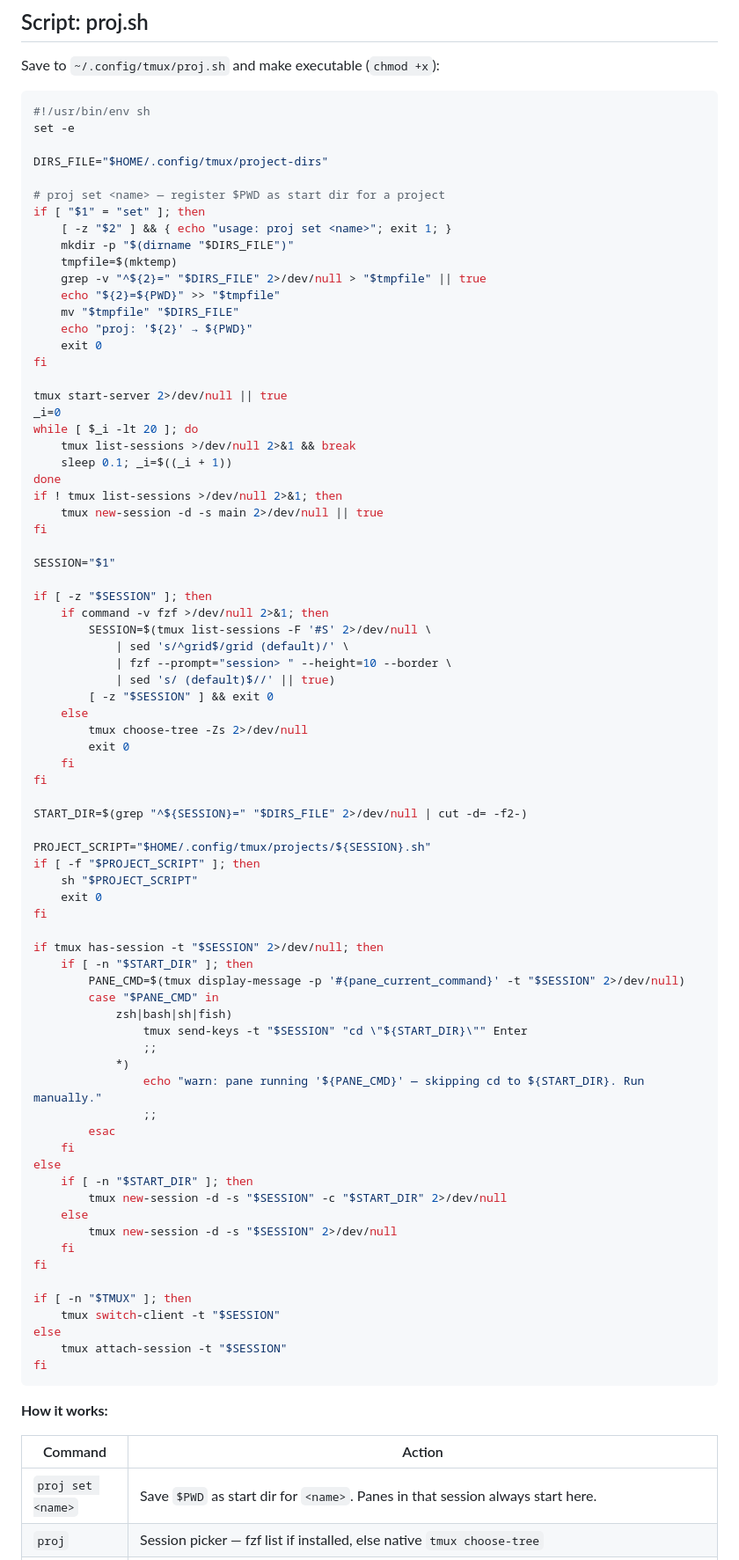
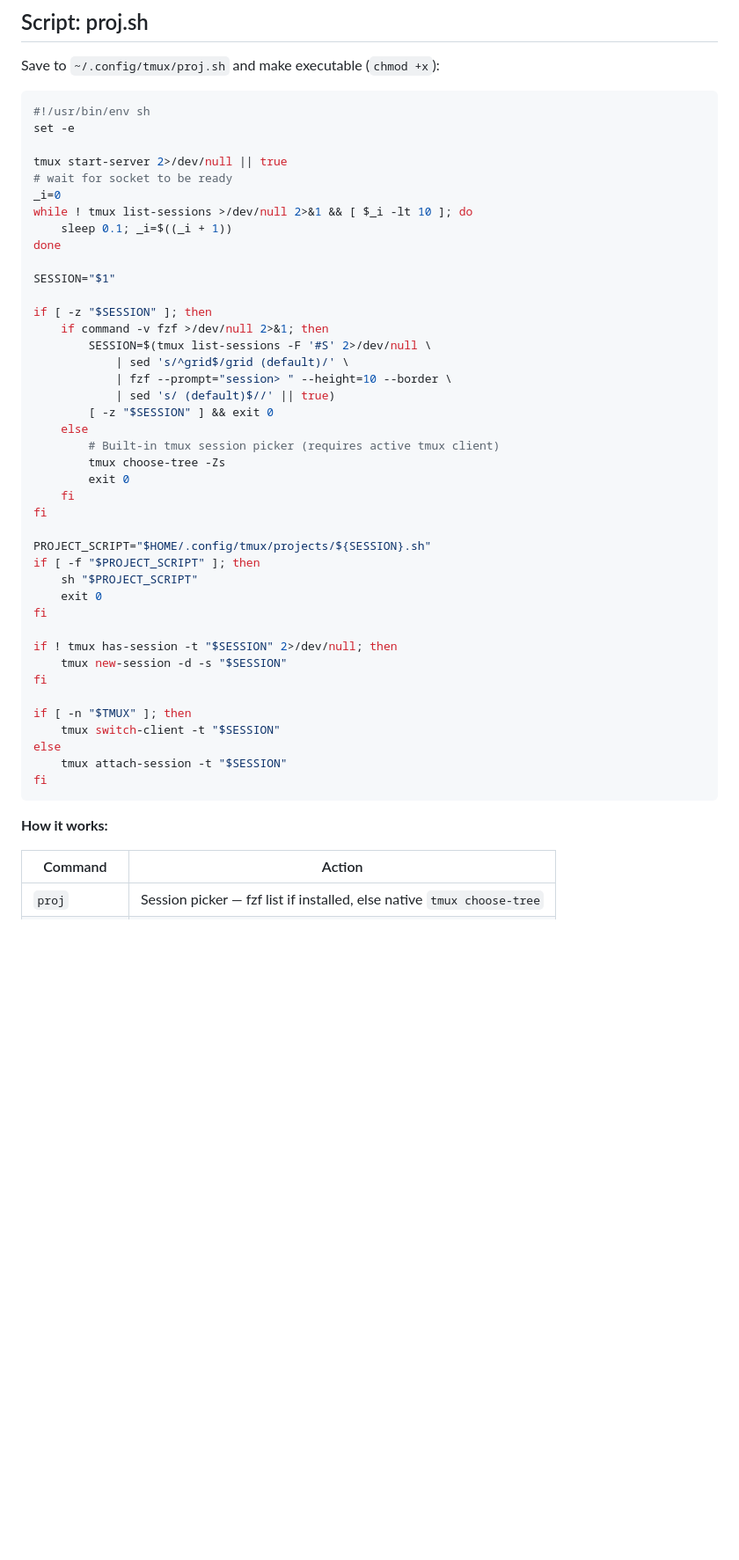
Before and after one commit to ValentinDumas/toolbox, a Markdown page: tmux-agnostic-setup/tmux-agnostic-setup.md, the part around one of its changes. Shown at 88% size. Drawn GitHub-style; blank space fills up the shorter version.

Commit message:
revert: remove per-project start directory feature
Reverts f412029 and a04db5d. Feature caused incorrect pane count on
session restore (4 panes instead of saved 2).

Co-Authored-By: Claude Sonnet 4.6 <noreply@anthropic.com>

```diff
--- a/tmux-agnostic-setup/tmux-agnostic-setup.md
+++ b/tmux-agnostic-setup/tmux-agnostic-setup.md
@@ -419,29 +418,12 @@ Save to `~/.config/tmux/proj.sh` and make executable (`chmod +x`):
 #!/usr/bin/env sh
 set -e
 
-DIRS_FILE="$HOME/.config/tmux/project-dirs"
-
-# proj set <name> — register $PWD as start dir for a project
-if [ "$1" = "set" ]; then
-    [ -z "$2" ] && { echo "usage: proj set <name>"; exit 1; }
-    mkdir -p "$(dirname "$DIRS_FILE")"
-    tmpfile=$(mktemp)
-    grep -v "^${2}=" "$DIRS_FILE" 2>/dev/null > "$tmpfile" || true
-    echo "${2}=${PWD}" >> "$tmpfile"
-    mv "$tmpfile" "$DIRS_FILE"
-    echo "proj: '${2}' → ${PWD}"
-    exit 0
-fi
-
 tmux start-server 2>/dev/null || true
+# wait for socket to be ready
 _i=0
-while [ $_i -lt 20 ]; do
-    tmux list-sessions >/dev/null 2>&1 && break
+while ! tmux list-sessions >/dev/null 2>&1 && [ $_i -lt 10 ]; do
     sleep 0.1; _i=$((_i + 1))
 done
-if ! tmux list-sessions >/dev/null 2>&1; then
-    tmux new-session -d -s main 2>/dev/null || true
-fi
 
 SESSION="$1"
 
@@ -453,12 +435,11 @@ if [ -z "$SESSION" ]; then
             | sed 's/ (default)$//' || true)
         [ -z "$SESSION" ] && exit 0
     else
-        tmux choose-tree -Zs 2>/dev/null
+        # Built-in tmux session picker (requires active tmux client)
+        tmux choose-tree -Zs
         exit 0
     fi
 fi
-
-START_DIR=$(grep "^${SESSION}=" "$DIRS_FILE" 2>/dev/null | cut -d= -f2-)
 
 PROJECT_SCRIPT="$HOME/.config/tmux/projects/${SESSION}.sh"
 if [ -f "$PROJECT_SCRIPT" ]; then
@@ -466,24 +447,8 @@ if [ -f "$PROJECT_SCRIPT" ]; then
     exit 0
 fi
 
-if tmux has-session -t "$SESSION" 2>/dev/null; then
-    if [ -n "$START_DIR" ]; then
-        PANE_CMD=$(tmux display-message -p '#{pane_current_command}' -t "$SESSION" 2>/dev/null)
-        case "$PANE_CMD" in
-            zsh|bash|sh|fish)
-                tmux send-keys -t "$SESSION" "cd \"${START_DIR}\"" Enter
-                ;;
-            *)
-                echo "warn: pane running '${PANE_CMD}' — skipping cd to ${START_DIR}. Run manually."
-                ;;
-        esac
-    fi
-else
-    if [ -n "$START_DIR" ]; then
-        tmux new-session -d -s "$SESSION" -c "$START_DIR" 2>/dev/null
-    else
-        tmux new-session -d -s "$SESSION" 2>/dev/null
-    fi
+if ! tmux has-session -t "$SESSION" 2>/dev/null; then
+    tmux new-session -d -s "$SESSION"
 fi
 
 if [ -n "$TMUX" ]; then
@@ -497,5 +462,4 @@ fi
 
 | Command | Action |
 |---|---|
-| `proj set <name>` | Save `$PWD` as start dir for `<name>`. Panes in that session always start here. |
 | `proj` | Session picker — fzf list if installed, else native `tmux choose-tree` |
```
Also changed, not shown: other parts of tmux-agnostic-setup/tmux-agnostic-setup.md (+3 -5 lines), tmux-agnostic-setup/README.md (+1 -14 lines), 1 other file.
